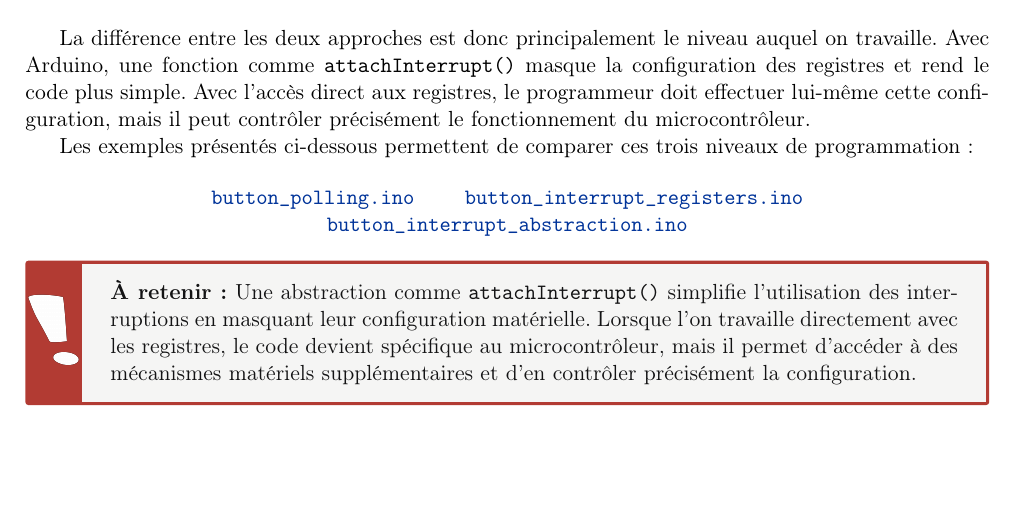
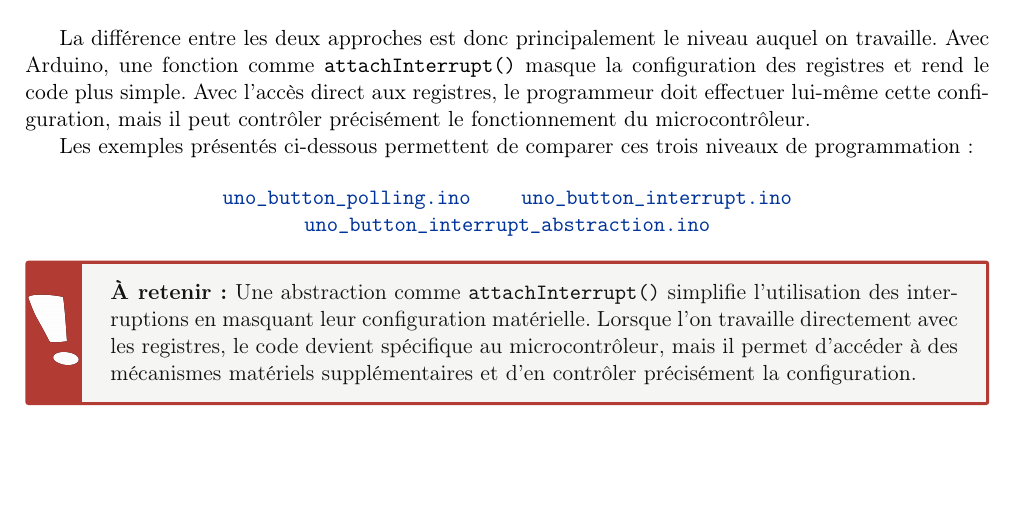
Before and after one commit to Loxed/ece-calcul-embarque-ESP32-2026, a LaTeX thesis (redaction-tp/main.tex, which reads redaction-tp/tps/tp0.tex): part of page 6 of 41, cut so that both start at the same text. Compiled offline with pdfLaTeX.

Commit message:
fix(tp0): liens vers les snippets uno_*, ajout de esp32_adc_continuous.ino
Co-Authored-By: Claude Opus 5.5 <noreply@anthropic.com>

```diff
--- a/redaction-tp/tps/tp0.tex
+++ b/redaction-tp/tps/tp0.tex
@@ -89,14 +89,11 @@ La différence entre les deux approches est donc principalement le niveau auquel
 Les exemples présentés ci-dessous permettent de comparer ces trois niveaux de programmation :
 
 \begin{center}
-\href{https://github.com/Loxed/ece-calcul-embarque-ESP32-2026/blob/main/tp0/code-snippets/button_polling.ino}
-{$\texttt{button\_polling.ino}$}
+\RepoLink{tp0/code-snippets/uno_button_polling.ino}{\texttt{uno\_button\_polling.ino}}
 \qquad
-\href{https://github.com/Loxed/ece-calcul-embarque-ESP32-2026/blob/main/tp0/code-snippets/button_interrupt_registers.ino}
-{$\texttt{button\_interrupt\_registers.ino}$}
+\RepoLink{tp0/code-snippets/uno_button_interrupt.ino}{\texttt{uno\_button\_interrupt.ino}}
 \qquad
-\href{https://github.com/Loxed/ece-calcul-embarque-ESP32-2026/blob/main/tp0/code-snippets/button_interrupt_abstraction.ino}
-{$\texttt{button\_interrupt\_abstraction.ino}$}
+\RepoLink{tp0/code-snippets/uno_button_interrupt_abstraction.ino}{\texttt{uno\_button\_interrupt\_abstraction.ino}}
 \end{center}
 
 
```
Also changed, not shown: redaction-tp/tps/tp0.tex (2 more changed lines), 1 other file.
